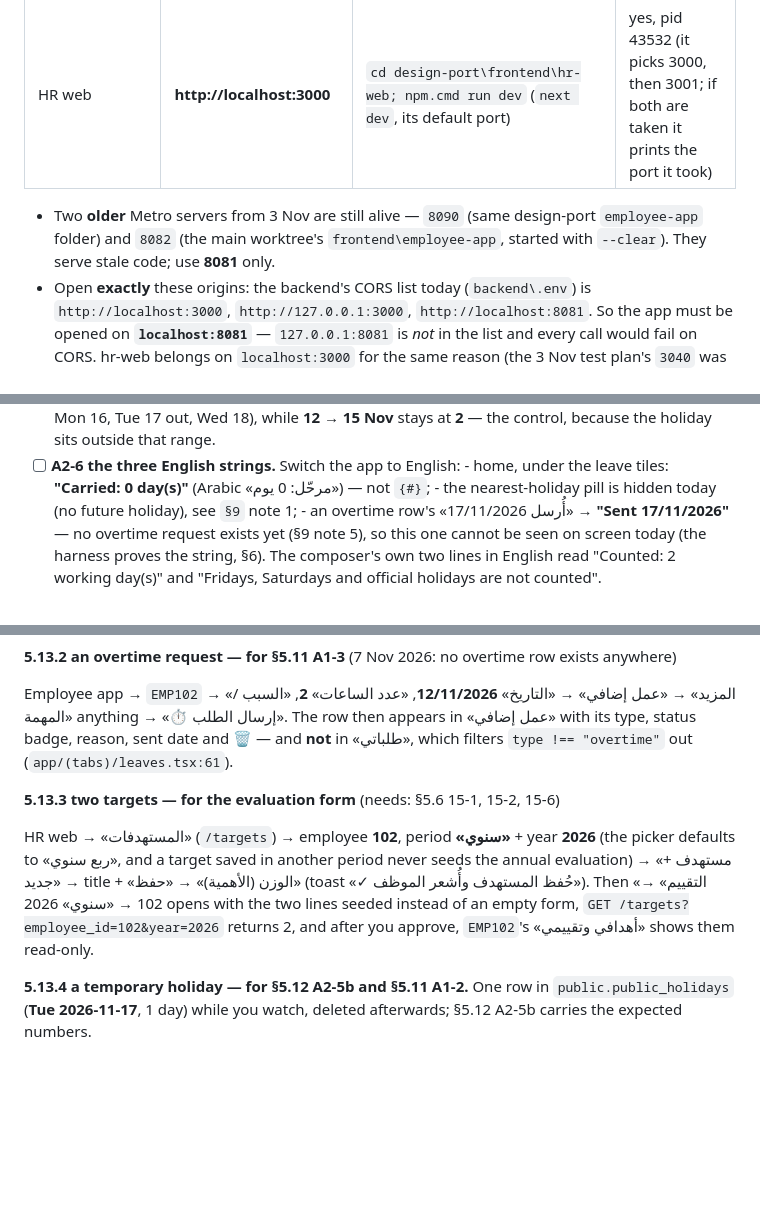
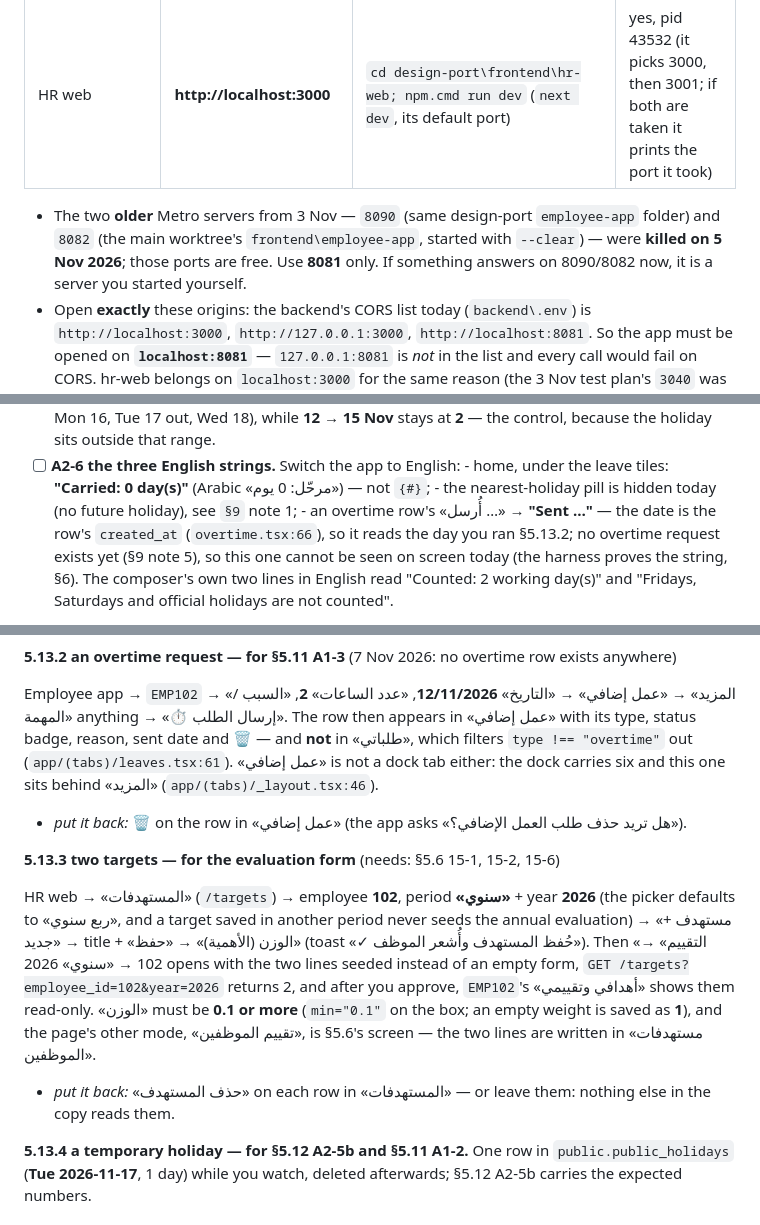
Before and after one commit to Dalteam/HR_ARIBA, a Markdown page: docs/ACCEPTANCE_CHECKS.md, 3 parts joined by grey strips. Rendered like a GitHub page; blank space fills up the shorter version.

```diff
--- a/docs/ACCEPTANCE_CHECKS.md
+++ b/docs/ACCEPTANCE_CHECKS.md
@@ -20,8 +20,9 @@ Two rules we keep in this file:
 | Employee app as a web app | **http://localhost:8081** | `cd design-port\frontend\employee-app; npx.cmd expo start --web --port 8081` | yes, pid 44852 |
 | HR web | **http://localhost:3000** | `cd design-port\frontend\hr-web; npm.cmd run dev` (`next dev`, its default port) | yes, pid 43532 (it picks 3000, then 3001; if both are taken it prints the port it took) |
 
-- Two **older** Metro servers from 3 Nov are still alive — `8090` (same design-port `employee-app` folder) and `8082`
-  (the main worktree's `frontend\employee-app`, started with `--clear`). They serve stale code; use **8081** only.
+- The two **older** Metro servers from 3 Nov — `8090` (same design-port `employee-app` folder) and `8082` (the main
+  worktree's `frontend\employee-app`, started with `--clear`) — were **killed on 5 Nov 2026**; those ports are free.
+  Use **8081** only. If something answers on 8090/8082 now, it is a server you started yourself.
 - Open **exactly** these origins: the backend's CORS list today (`backend\.env`) is
   `http://localhost:3000`, `http://127.0.0.1:3000`, `http://localhost:8081`. So the app must be opened on
   **`localhost:8081`** — `127.0.0.1:8081` is *not* in the list and every call would fail on CORS. hr-web belongs on
@@ -462,7 +463,7 @@ gained `holidays` (the whole announced calendar) because an employee cannot read
 - [ ] **A2-6 the three English strings.** Switch the app to English:
       - home, under the leave tiles: **"Carried: 0 day(s)"** (Arabic «مرحّل: 0 يوم») — not `{#}`;
       - the nearest-holiday pill is hidden today (no future holiday), see `§9` note 1;
-      - an overtime row's «أُرسل 17/11/2026» → **"Sent 17/11/2026"** — no overtime request exists yet (§9 note 5),
+      - an overtime row's «أُرسل …» → **"Sent …"** — the date is the row's `created_at` (`overtime.tsx:66`), so it reads the day you ran §5.13.2; no overtime request exists yet (§9 note 5),
         so this one cannot be seen on screen today (the harness proves the string, §6).
       The composer's own two lines in English read "Counted: 2 working day(s)" and "Fridays, Saturdays and
       official holidays are not counted".
@@ -498,7 +499,9 @@ change; it is the difference between "the button is not there" and "there was no
 
 Employee app → `EMP102` → «المزيد» → «عمل إضافي» → «التاريخ» **12/11/2026**, «عدد الساعات» **2**, «السبب / المهمة»
 anything → «⏱️ إرسال الطلب». The row then appears in «عمل إضافي» with its type, status badge, reason, sent date
-and 🗑 — and **not** in «طلباتي», which filters `type !== "overtime"` out (`app/(tabs)/leaves.tsx:61`).
+and 🗑 — and **not** in «طلباتي», which filters `type !== "overtime"` out (`app/(tabs)/leaves.tsx:61`). «عمل إضافي» is
+not a dock tab either: the dock carries six and this one sits behind «المزيد» (`app/(tabs)/_layout.tsx:46`).
+- *put it back:* 🗑 on the row in «عمل إضافي» (the app asks «هل تريد حذف طلب العمل الإضافي؟»).
 
 **5.13.3 two targets — for the evaluation form** (needs: §5.6 15-1, 15-2, 15-6)
 
@@ -506,7 +509,10 @@ HR web → «المستهدفات» (`/targets`) → employee **102**, period **
 and a target saved in another period never seeds the annual evaluation) → «+ مستهدف جديد» → title +
 «الوزن (الأهمية)» → «حفظ» (toast «✓ حُفظ المستهدف وأُشعر الموظف»). Then «التقييم» → 102 → «سنوي» 2026 opens with
 the two lines seeded instead of an empty form, `GET /targets?employee_id=102&year=2026` returns 2, and after you
-approve, `EMP102`'s «أهدافي وتقييمي» shows them read-only.
+approve, `EMP102`'s «أهدافي وتقييمي» shows them read-only. «الوزن» must be **0.1 or more** (`min="0.1"` on the
+box; an empty weight is saved as **1**), and the page's other mode, «تقييم الموظفين», is §5.6's screen — the two
+lines are written in «مستهدفات الموظفين».
+- *put it back:* «حذف المستهدف» on each row in «المستهدفات» — or leave them: nothing else in the copy reads them.
 
 **5.13.4 a temporary holiday — for §5.12 A2-5b and §5.11 A1-2.** One row in `public.public_holidays`
 (**Tue 2026-11-17**, 1 day) while you watch, deleted afterwards; §5.12 A2-5b carries the expected numbers.
```
Also changed, not shown: docs/BROWSER_PASS.md (+21 -8 lines).
